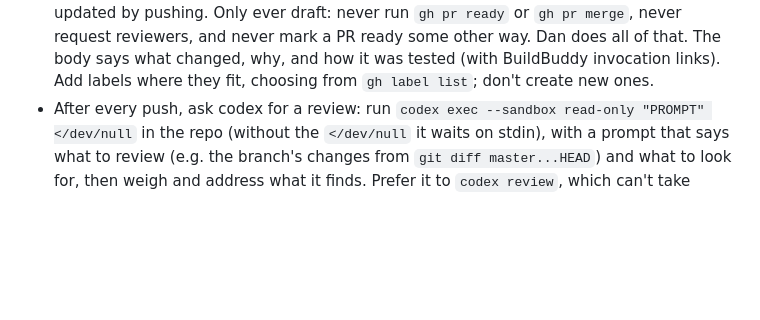
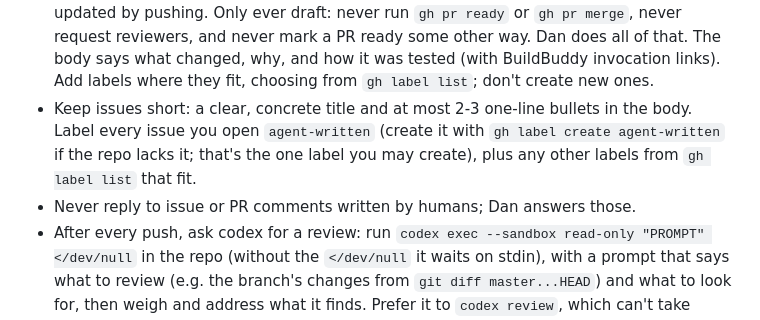
Before and after one commit to dan-stowell/dream, a Markdown page: vm-CLAUDE.md, the part around the change. Rendered like a GitHub page; blank space fills up the shorter version.

Commit message:
vm: agents keep issues short and label them agent-written, and leave replies to humans to Dan
Co-Authored-By: Claude Opus 5.5 <noreply@anthropic.com>

```diff
--- a/vm-CLAUDE.md
+++ b/vm-CLAUDE.md
@@ -48,6 +48,11 @@ branch, cut from master, rather than piling it onto one branch.
   what changed, why, and how it was tested (with BuildBuddy invocation links).
   Add labels where they fit, choosing from `gh label list`; don't create new
   ones.
+- Keep issues short: a clear, concrete title and at most 2-3 one-line
+  bullets in the body. Label every issue you open `agent-written` (create it
+  with `gh label create agent-written` if the repo lacks it; that's the one
+  label you may create), plus any other labels from `gh label list` that fit.
+- Never reply to issue or PR comments written by humans; Dan answers those.
 - After every push, ask codex for a review: run
   `codex exec --sandbox read-only "PROMPT" </dev/null` in the repo (without
   the `</dev/null` it waits on stdin), with a prompt that says what to review
```
